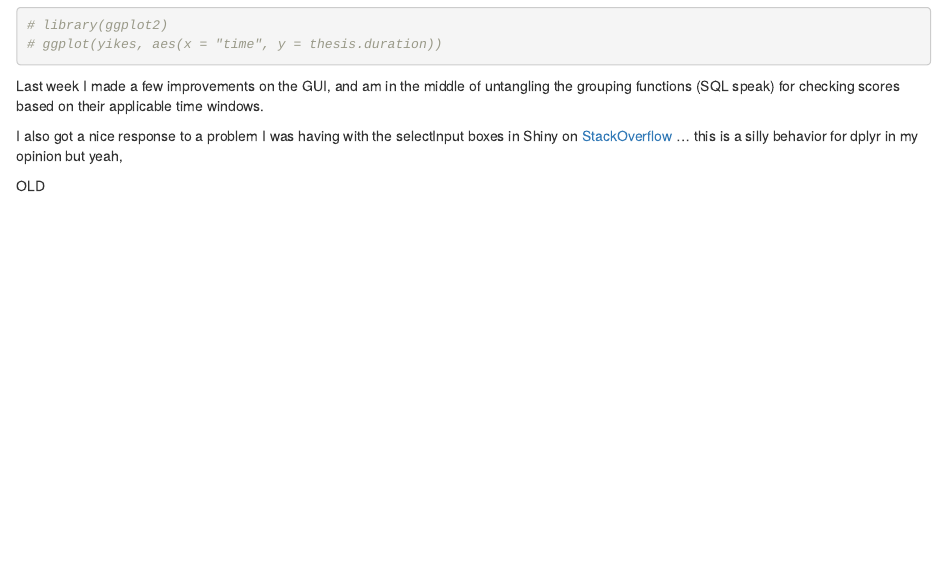
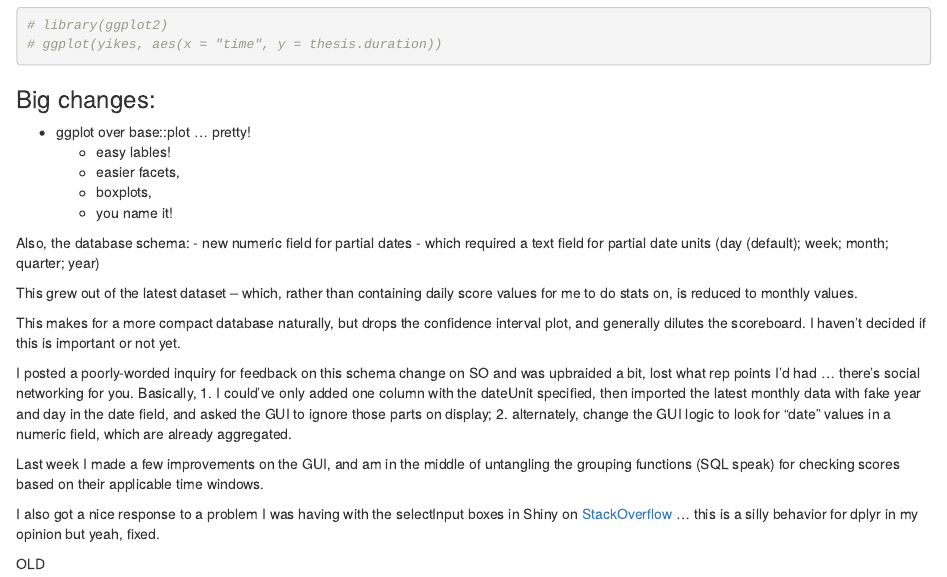
Before and after one commit to jeffnorville/shinysb1, an R Markdown document (v24notes.Rmd): the page in a window 1100 px wide, from 800 px down. Rendered offline with R 4.5, knitr and Pandoc, with nearby package versions.

Commit message:
automatic commit

````diff
--- a/v24notes.Rmd
+++ b/v24notes.Rmd
@@ -23,9 +23,32 @@ barplot(as.matrix(yikes), horiz=TRUE, beside=FALSE)
 
 ```
 
+### Big changes:
+ - ggplot over base::plot ... pretty!
+   - easy lables!
+   - easier facets,
+   - boxplots,
+   - you name it!
+
+Also, the database schema:
+- new numeric field for partial dates
+- which required a text field for partial date units (day (default); week; month; quarter; year)
+
+This grew out of the latest dataset -- which, rather than containing daily score values for me to do stats on, is reduced to monthly values.
+
+This makes for a more compact database naturally, but drops the confidence interval plot, and generally dilutes the scoreboard. I haven't decided if this is important or not yet.
+
+I posted a poorly-worded inquiry for feedback on this schema change on SO and was upbraided a bit, lost what rep points I'd had ... there's social networking for you. Basically,
+1. I could've only added one column with the dateUnit specified, then imported the latest monthly data with fake year and day in the date field, and asked the GUI to ignore those parts on display;
+2. alternately, change the GUI logic to look for "date" values in a numeric field, which are already aggregated.
+
+
+
+
+
 Last week I made a few improvements on the GUI, and am in the middle of untangling the grouping functions (SQL speak) for checking scores based on their applicable time windows.
 
-I also got a nice response to a problem I was having with the selectInput boxes in Shiny on [StackOverflow](http://stackoverflow.com/questions/37591084/multiple-selectinput-values-create-unexpected-dplyr-postgres-behavior) ... this is a silly behavior for dplyr in my opinion but yeah,
+I also got a nice response to a problem I was having with the selectInput boxes in Shiny on [StackOverflow](http://stackoverflow.com/questions/37591084/multiple-selectinput-values-create-unexpected-dplyr-postgres-behavior) ... this is a silly behavior for dplyr in my opinion but yeah, fixed.
 
 
 
````
Also changed, not shown: sbdtest1/db.R (+1 -1 lines), sbdtest1/global.R (+2 -2 lines), sbdtest1/server.R (+2 -1 lines), sbdtest1/ui.R (+2 -1 lines).
